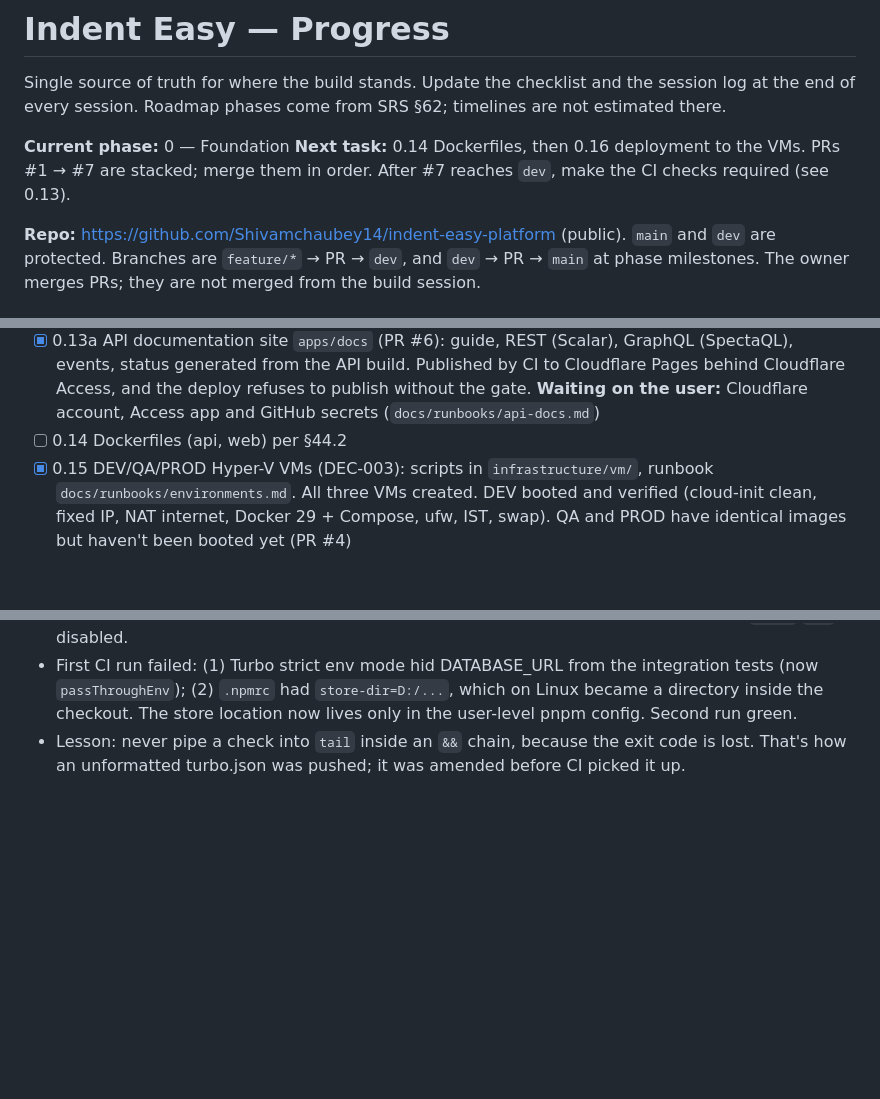
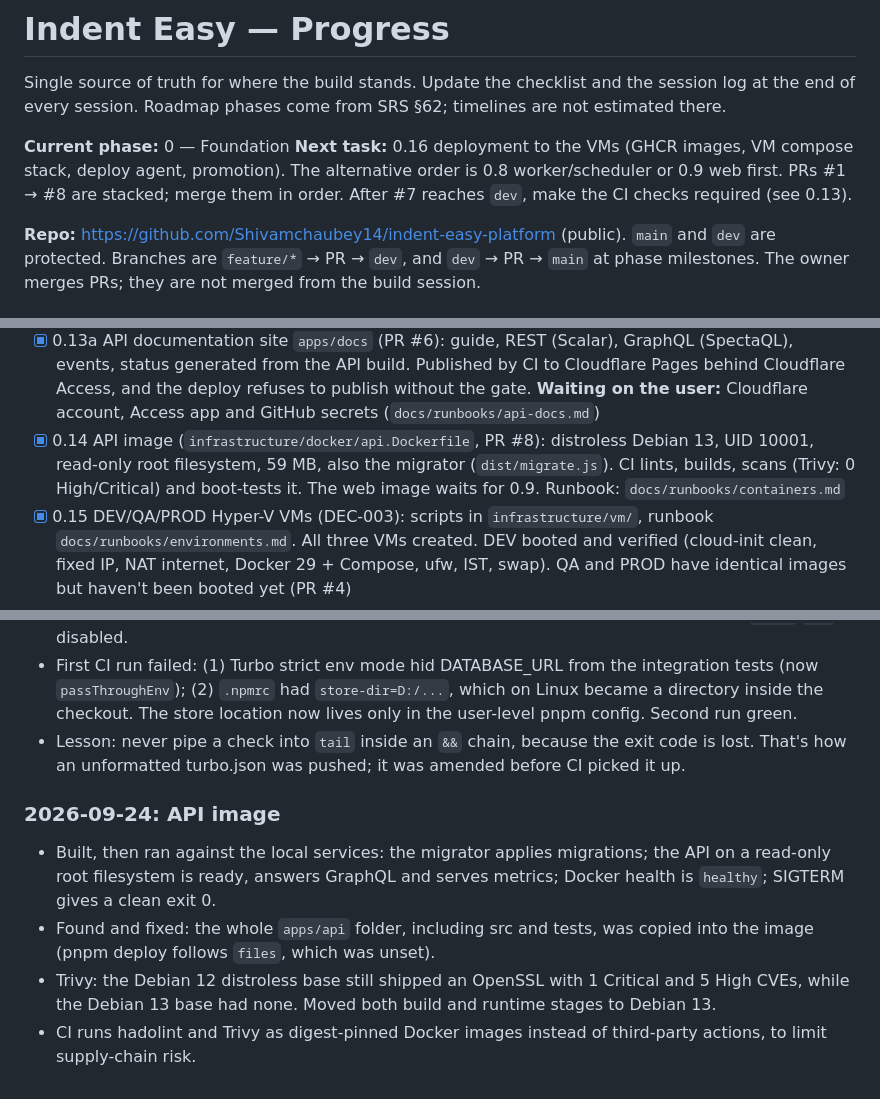
Before and after one commit to Shivamchaubey14/indent-easy-platform, a Markdown page: docs/PROGRESS.md, 3 parts joined by grey strips. GitHub-like rendering; blank space fills up the shorter version.

Commit message:
Update build progress

```diff
--- a/docs/PROGRESS.md
+++ b/docs/PROGRESS.md
@@ -4,7 +4,7 @@ Single source of truth for where the build stands. Update the checklist and the
 end of every session. Roadmap phases come from SRS §62; timelines are not estimated there.
 
 **Current phase:** 0 — Foundation
-**Next task:** 0.14 Dockerfiles, then 0.16 deployment to the VMs. PRs #1 → #7 are stacked; merge them in order. After #7 reaches `dev`, make the CI checks required (see 0.13).
+**Next task:** 0.16 deployment to the VMs (GHCR images, VM compose stack, deploy agent, promotion). The alternative order is 0.8 worker/scheduler or 0.9 web first. PRs #1 → #8 are stacked; merge them in order. After #7 reaches `dev`, make the CI checks required (see 0.13).
 
 **Repo:** https://github.com/Shivamchaubey14/indent-easy-platform (public). `main` and `dev` are protected. Branches are `feature/*` → PR → `dev`, and `dev` → PR → `main` at phase milestones. The owner merges PRs; they are not merged from the build session.
 
@@ -40,7 +40,7 @@ end of every session. Roadmap phases come from SRS §62; timelines are not estim
 - [ ] 0.12 ESLint + boundaries rules, Vitest, Testcontainers smoke test
 - [x] 0.13 GitHub Actions CI (PR #7). Two jobs: `Format, types, unit tests, build` (plus OpenAPI lint and a docs artifact) and `Migrations, invariants, RLS` (real Postgres, drift gate, 8 invariant asserts, integration tests). Green on GitHub. **To do once #7 is in `dev`:** make both checks required on `dev` and `main`. Doing it earlier would block #1–#6, which never run CI.
 - [x] 0.13a API documentation site `apps/docs` (PR #6): guide, REST (Scalar), GraphQL (SpectaQL), events, status generated from the API build. Published by CI to Cloudflare Pages behind Cloudflare Access, and the deploy refuses to publish without the gate. **Waiting on the user:** Cloudflare account, Access app and GitHub secrets (`docs/runbooks/api-docs.md`)
-- [ ] 0.14 Dockerfiles (api, web) per §44.2
+- [x] 0.14 API image (`infrastructure/docker/api.Dockerfile`, PR #8): distroless Debian 13, UID 10001, read-only root filesystem, 59 MB, also the migrator (`dist/migrate.js`). CI lints, builds, scans (Trivy: 0 High/Critical) and boot-tests it. The web image waits for 0.9. Runbook: `docs/runbooks/containers.md`
 - [x] 0.15 DEV/QA/PROD Hyper-V VMs (DEC-003): scripts in `infrastructure/vm/`, runbook `docs/runbooks/environments.md`. All three VMs created. DEV booted and verified (cloud-init clean, fixed IP, NAT internet, Docker 29 + Compose, ufw, IST, swap). QA and PROD have identical images but haven't been booted yet (PR #4)
 - [ ] 0.16 Deployment pipeline: VM compose stack (NGINX web + api + worker + scheduler + PG + Redis + MinIO), deploy agent (systemd timer following the env tag), GHCR images built once on `dev`, promote workflows (rc tag → QA, release tag + `production` approval → PROD), PROD backups off-host
 
@@ -99,3 +99,9 @@ end of every session. Roadmap phases come from SRS §62; timelines are not estim
 - Found with headless Edge screenshots: Scalar's layout broke under the site stylesheet, and it showed "Ask AI" and "Generate MCP" on localhost. Fixed with scoped header CSS and `agent`/`mcp` disabled.
 - First CI run failed: (1) Turbo strict env mode hid DATABASE_URL from the integration tests (now `passThroughEnv`); (2) `.npmrc` had `store-dir=D:/...`, which on Linux became a directory inside the checkout. The store location now lives only in the user-level pnpm config. Second run green.
 - Lesson: never pipe a check into `tail` inside an `&&` chain, because the exit code is lost. That's how an unformatted turbo.json was pushed; it was amended before CI picked it up.
+
+### 2026-09-24: API image
+- Built, then ran against the local services: the migrator applies migrations; the API on a read-only root filesystem is ready, answers GraphQL and serves metrics; Docker health is `healthy`; SIGTERM gives a clean exit 0.
+- Found and fixed: the whole `apps/api` folder, including src and tests, was copied into the image (pnpm deploy follows `files`, which was unset).
+- Trivy: the Debian 12 distroless base still shipped an OpenSSL with 1 Critical and 5 High CVEs, while the Debian 13 base had none. Moved both build and runtime stages to Debian 13.
+- CI runs hadolint and Trivy as digest-pinned Docker images instead of third-party actions, to limit supply-chain risk.
```
